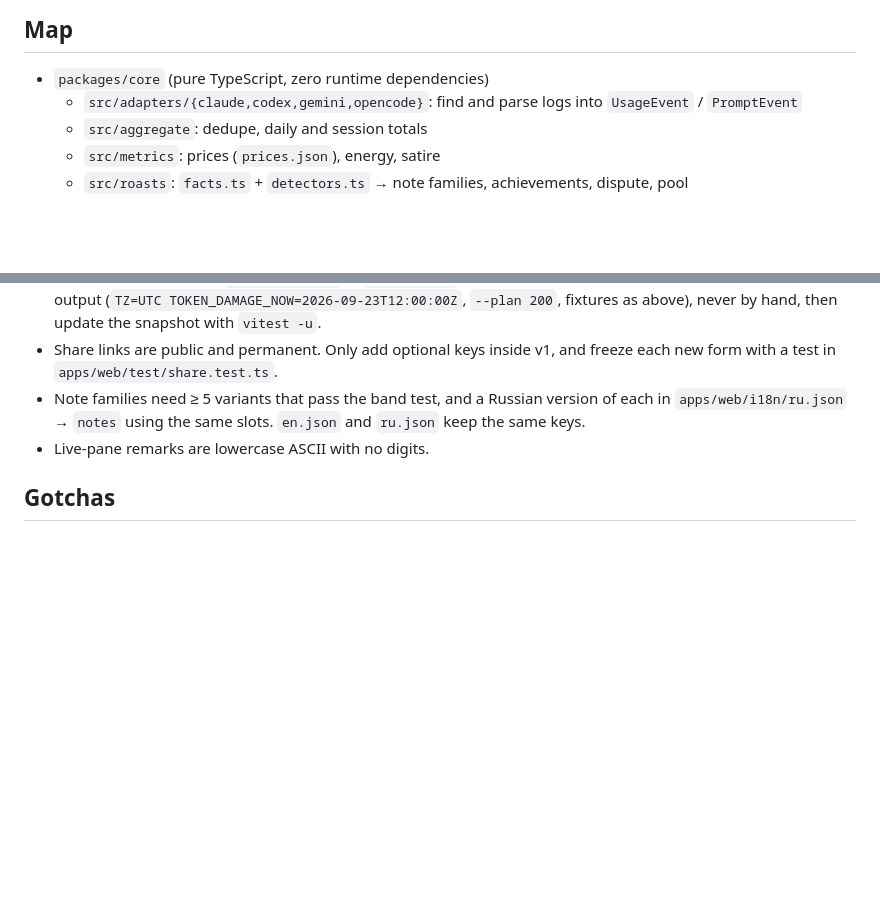
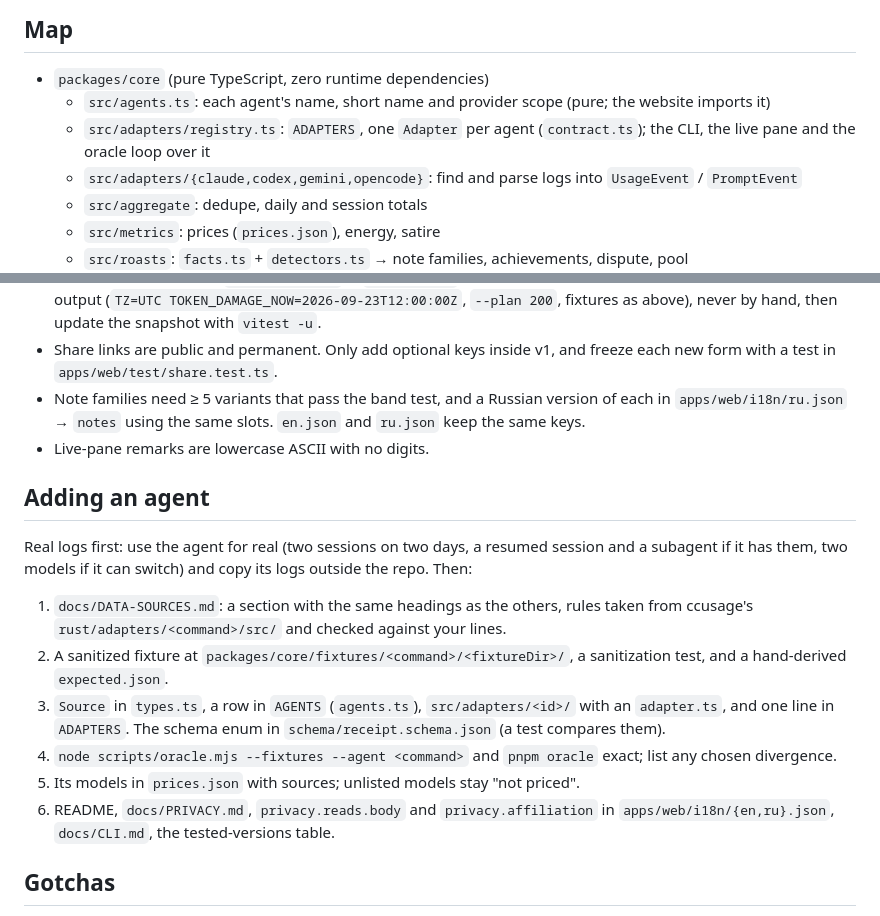
Before and after one commit to dancemonk/token-damage, a Markdown page: AGENTS.md, 2 parts joined by grey strips. GitHub-like rendering; blank space fills up the shorter version.

Commit message:
Document the agent registry and how to add an agent

```diff
--- a/AGENTS.md
+++ b/AGENTS.md
@@ -25,6 +25,9 @@ Code), and tokendamage.com (a static site that opens share links). Nothing is up
 ## Map
 
 - `packages/core` (pure TypeScript, zero runtime dependencies)
+  - `src/agents.ts`: each agent's name, short name and provider scope (pure; the website imports it)
+  - `src/adapters/registry.ts`: `ADAPTERS`, one `Adapter` per agent (`contract.ts`); the CLI, the live pane and
+    the oracle loop over it
   - `src/adapters/{claude,codex,gemini,opencode}`: find and parse logs into `UsageEvent` / `PromptEvent`
   - `src/aggregate`: dedupe, daily and session totals
   - `src/metrics`: prices (`prices.json`), energy, satire
@@ -69,6 +72,22 @@ pnpm oracle:live           # the live pane's totals == the receipt's, for today
   `apps/web/i18n/ru.json` → `notes` using the same slots. `en.json` and `ru.json` keep the same keys.
 - Live-pane remarks are lowercase ASCII with no digits.
 
+## Adding an agent
+
+Real logs first: use the agent for real (two sessions on two days, a resumed session and a subagent if it has
+them, two models if it can switch) and copy its logs outside the repo. Then:
+
+1. `docs/DATA-SOURCES.md`: a section with the same headings as the others, rules taken from ccusage's
+   `rust/adapters/<command>/src/` and checked against your lines.
+2. A sanitized fixture at `packages/core/fixtures/<command>/<fixtureDir>/`, a sanitization test, and a
+   hand-derived `expected.json`.
+3. `Source` in `types.ts`, a row in `AGENTS` (`agents.ts`), `src/adapters/<id>/` with an `adapter.ts`, and one
+   line in `ADAPTERS`. The schema enum in `schema/receipt.schema.json` (a test compares them).
+4. `node scripts/oracle.mjs --fixtures --agent <command>` and `pnpm oracle` exact; list any chosen divergence.
+5. Its models in `prices.json` with sources; unlisted models stay "not priced".
+6. README, `docs/PRIVACY.md`, `privacy.reads.body` and `privacy.affiliation` in `apps/web/i18n/{en,ru}.json`,
+   `docs/CLI.md`, the tested-versions table.
+
 ## Gotchas
 
 - The CLI writes `~/.token-damage/state.json`: run fixtures with a throwaway `HOME`. It runs from
```
Also changed, not shown: docs/ARCHITECTURE.md (+2 -0 lines).
